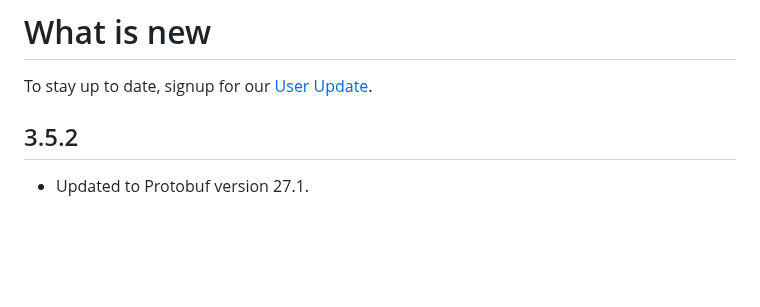
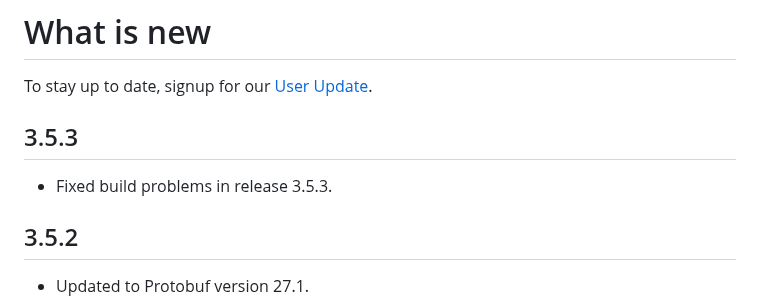
Before and after one commit to Embedded-AMS/EmbeddedProto, a Markdown page: README.md, the part around the change. Drawn GitHub-style; blank space fills up the shorter version.

Commit message:
Updated release comments.

```diff
--- a/README.md
+++ b/README.md
@@ -26,6 +26,9 @@ This document details the following:
 # What is new
 
 To stay up to date, signup for our [User Update](https://EmbeddedProto.com/signup).
+
+## 3.5.3
+* Fixed build problems in release 3.5.3.
 
 ## 3.5.2
 * Updated to Protobuf version 27.1.
```
